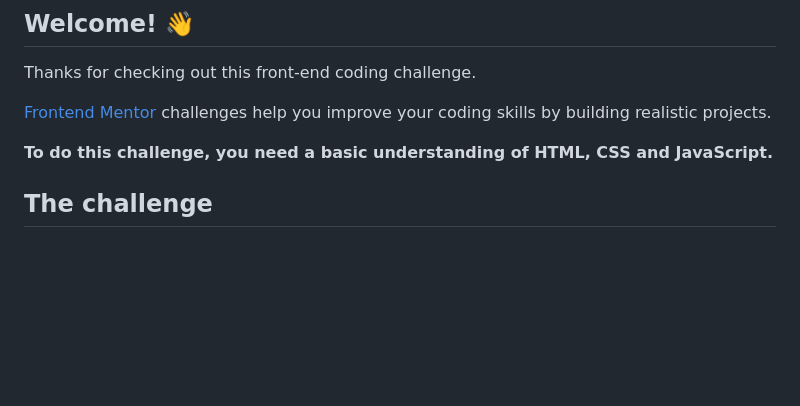
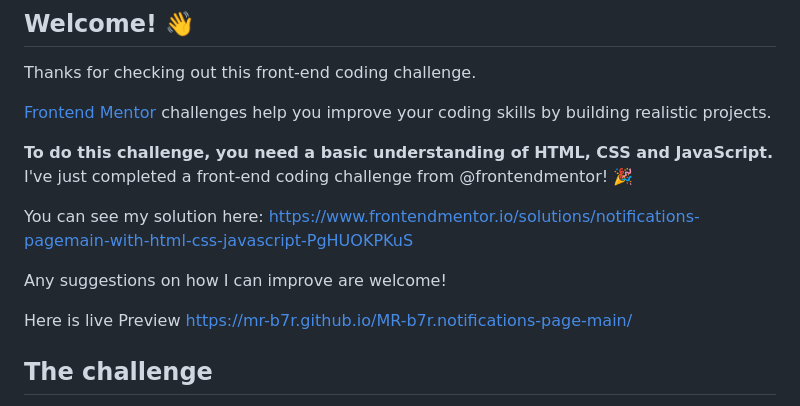
Before and after one commit to MR-b7r/MR-b7r.notifications-page-main, a Markdown page: README.md, the part around the change. Rendered like a GitHub page; blank space fills up the shorter version.

```diff
--- a/README.md
+++ b/README.md
@@ -9,7 +9,13 @@ Thanks for checking out this front-end coding challenge.
 [Frontend Mentor](https://www.frontendmentor.io) challenges help you improve your coding skills by building realistic projects.
 
 **To do this challenge, you need a basic understanding of HTML, CSS and JavaScript.**
+I've just completed a front-end coding challenge from @frontendmentor! 🎉
 
+You can see my solution here: https://www.frontendmentor.io/solutions/notifications-pagemain-with-html-css-javascript-PgHUOKPKuS
+
+Any suggestions on how I can improve are welcome!
+
+Here is live Preview https://mr-b7r.github.io/MR-b7r.notifications-page-main/
 ## The challenge
 
 Your challenge is to build out this notifications page and get it looking as close to the design as possible.
```
